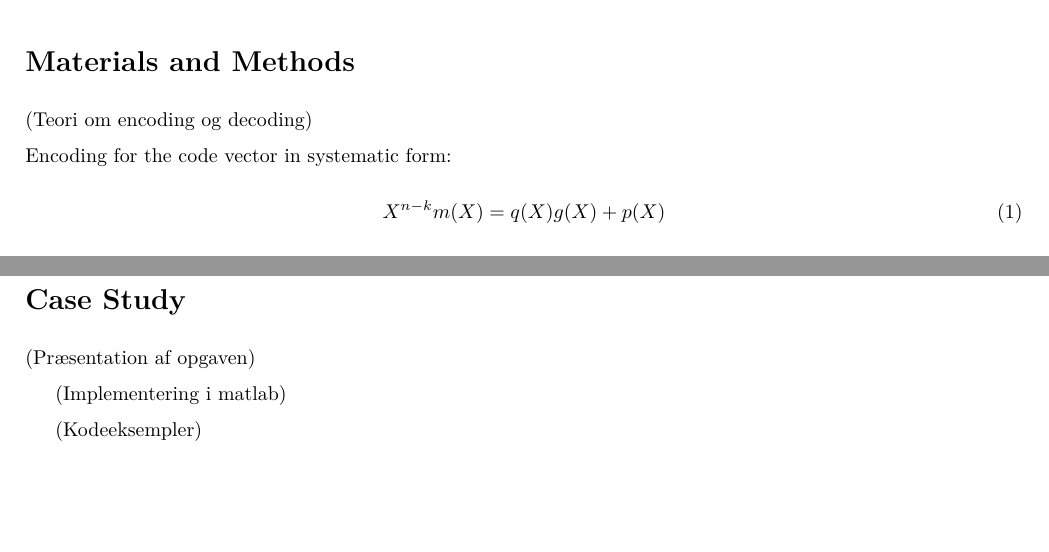
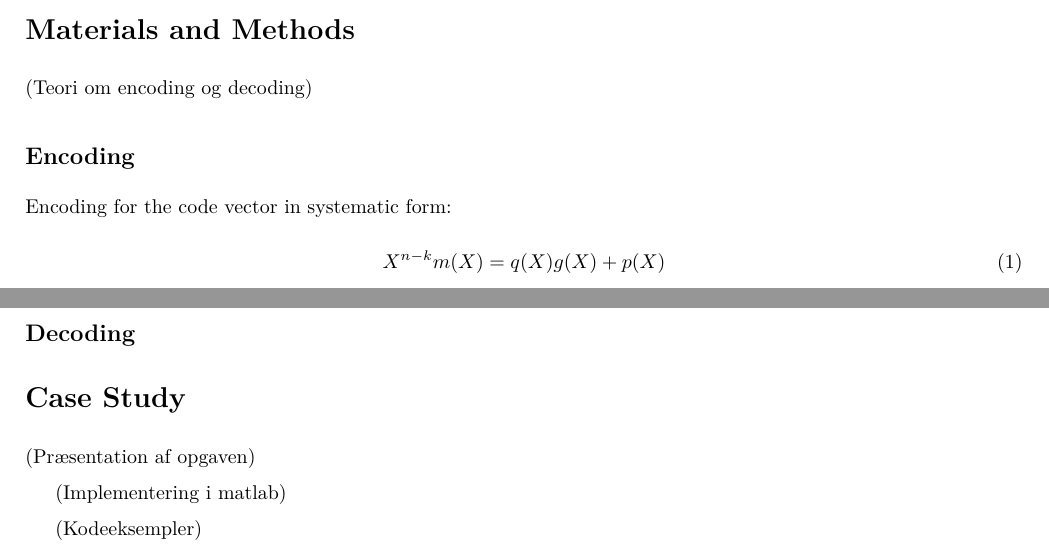
Before and after one commit to TIINCO-IHA/INCO, a LaTeX document (Report/Main.tex, which reads Report/Materials.tex): two parts of pages 1 and 2 of 2, joined at a grey line, cut so that both start at the same text, the shorter picture padded with empty space. Compiled offline with pdfLaTeX.

Commit message:
Overskrifter

```diff
--- a/Report/Materials.tex
+++ b/Report/Materials.tex
@@ -4,7 +4,7 @@
 \section*{Materials and Methods}
 
 (Teori om encoding og decoding)
-
+\subsection*{Encoding}
 %(Matematisk eksempel)
 
 \noindent Encoding for the code vector in systematic form:
@@ -31,4 +31,7 @@ X^{15-7}m(X) = X^8+X^{10}+X^{12}+X^{14}
 X^8
 \end{equation}
 
+
+\subsection*{Decoding}
+
 \end{document}
```
